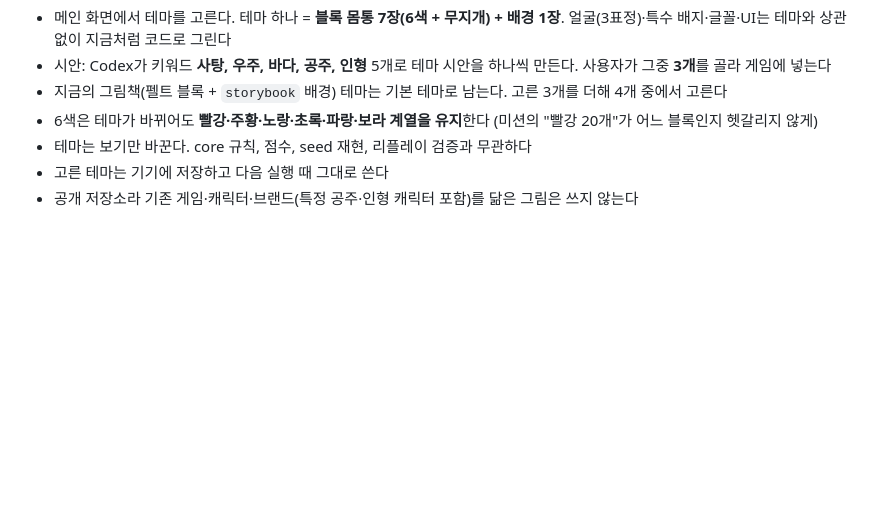
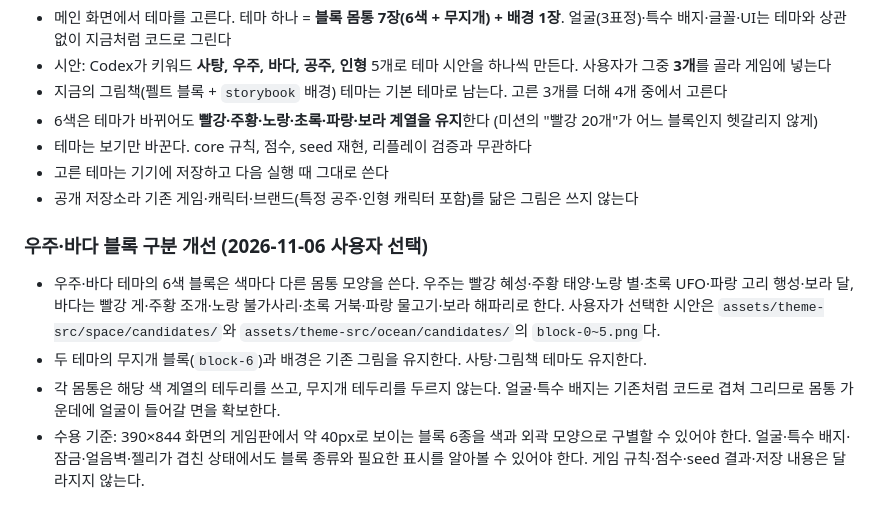
Before and after one commit to Ddoobyddooby/ddooby-pang, a Markdown page: SPEC.md, the part around the change. Rendered like a GitHub page; blank space fills up the shorter version.

Commit message:
[docs] 우주·바다 블록 모양 개선 SPEC·TASKS (V2-W2-09)
Co-Authored-By: Claude Opus 5.5 <noreply@anthropic.com>

```diff
--- a/SPEC.md
+++ b/SPEC.md
@@ -503,3 +503,10 @@ stage_attempts (id bigserial PK, user_id, stage_id int, result text,
 - 테마는 보기만 바꾼다. core 규칙, 점수, seed 재현, 리플레이 검증과 무관하다
 - 고른 테마는 기기에 저장하고 다음 실행 때 그대로 쓴다
 - 공개 저장소라 기존 게임·캐릭터·브랜드(특정 공주·인형 캐릭터 포함)를 닮은 그림은 쓰지 않는다
+
+### 우주·바다 블록 구분 개선 (2026-11-06 사용자 선택)
+
+- 우주·바다 테마의 6색 블록은 색마다 다른 몸통 모양을 쓴다. 우주는 빨강 혜성·주황 태양·노랑 별·초록 UFO·파랑 고리 행성·보라 달, 바다는 빨강 게·주황 조개·노랑 불가사리·초록 거북·파랑 물고기·보라 해파리로 한다. 사용자가 선택한 시안은 `assets/theme-src/space/candidates/`와 `assets/theme-src/ocean/candidates/`의 `block-0~5.png`다.
+- 두 테마의 무지개 블록(`block-6`)과 배경은 기존 그림을 유지한다. 사탕·그림책 테마도 유지한다.
+- 각 몸통은 해당 색 계열의 테두리를 쓰고, 무지개 테두리를 두르지 않는다. 얼굴·특수 배지는 기존처럼 코드로 겹쳐 그리므로 몸통 가운데에 얼굴이 들어갈 면을 확보한다.
+- 수용 기준: 390×844 화면의 게임판에서 약 40px로 보이는 블록 6종을 색과 외곽 모양으로 구별할 수 있어야 한다. 얼굴·특수 배지·잠금·얼음벽·젤리가 겹친 상태에서도 블록 종류와 필요한 표시를 알아볼 수 있어야 한다. 게임 규칙·점수·seed 결과·저장 내용은 달라지지 않는다.
```
Also changed, not shown: docs/TASKS.md (+4 -0 lines).
